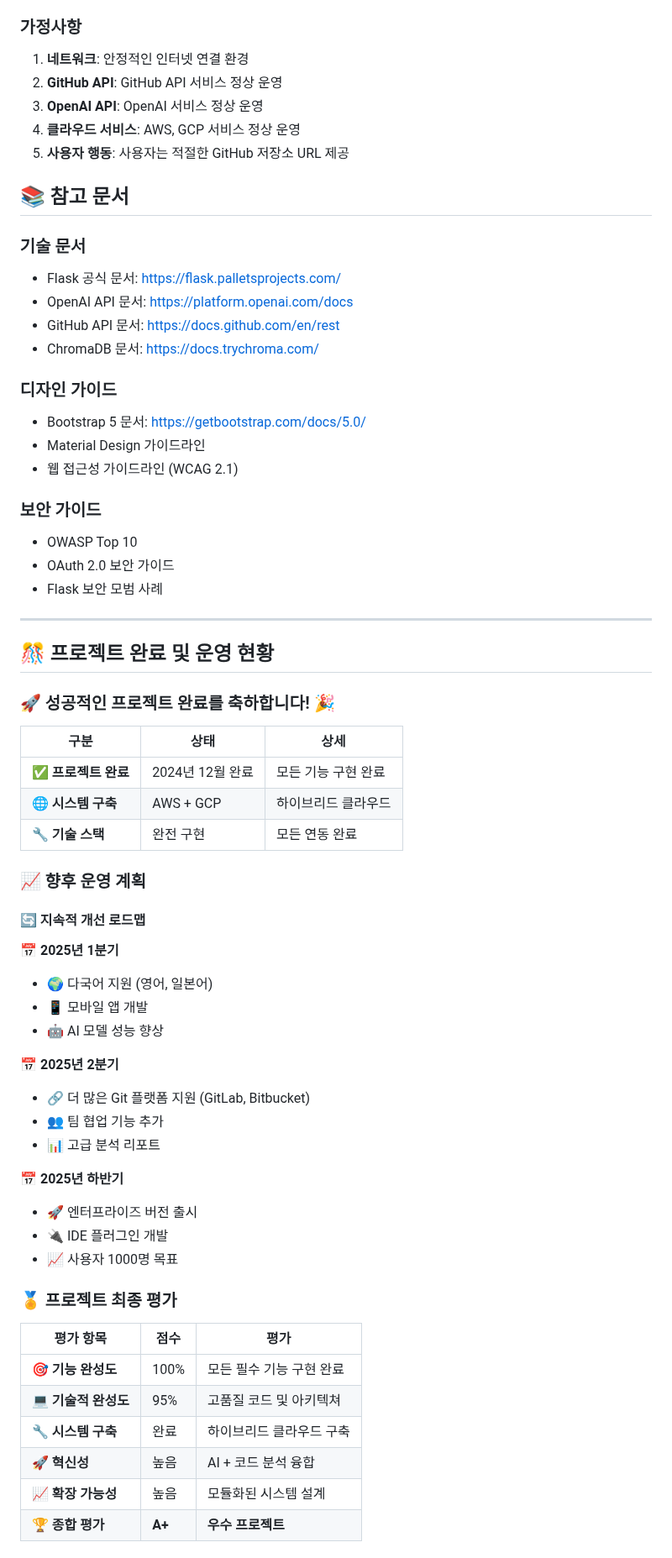
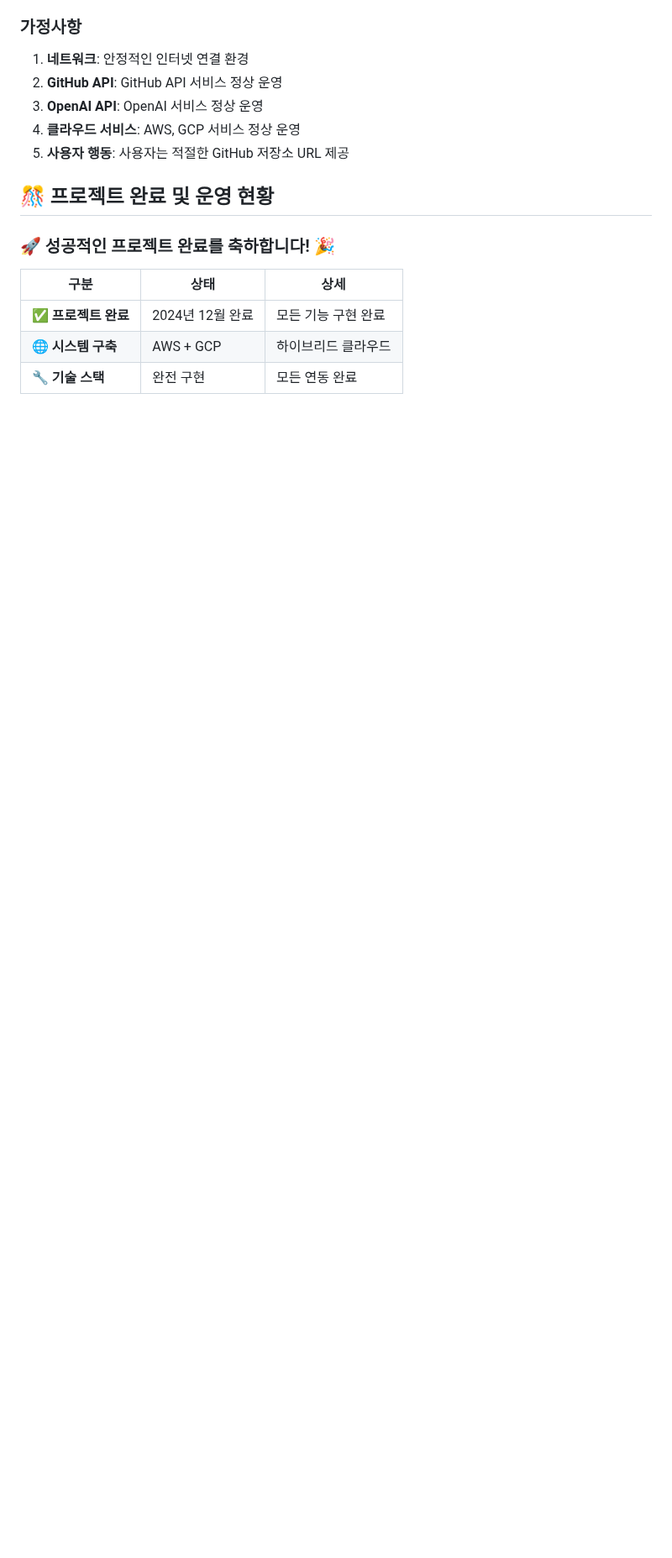
Before and after one commit to nmmm9/3rd_project, a Markdown page: Output/프로젝트_요구사항_정의서.md, the part around one of its changes. Shown at 84% size. Drawn GitHub-style; blank space fills up the shorter version.

```diff
--- a/Output/프로젝트_요구사항_정의서.md
+++ b/Output/프로젝트_요구사항_정의서.md
@@ -990,25 +965,6 @@ CREATE TABLE code_changes (
 4. **클라우드 서비스**: AWS, GCP 서비스 정상 운영
 5. **사용자 행동**: 사용자는 적절한 GitHub 저장소 URL 제공
 
-## 📚 참고 문서
-
-### 기술 문서
-- Flask 공식 문서: https://flask.palletsprojects.com/
-- OpenAI API 문서: https://platform.openai.com/docs
-- GitHub API 문서: https://docs.github.com/en/rest
-- ChromaDB 문서: https://docs.trychroma.com/
-
-### 디자인 가이드
-- Bootstrap 5 문서: https://getbootstrap.com/docs/5.0/
-- Material Design 가이드라인
-- 웹 접근성 가이드라인 (WCAG 2.1)
-
-### 보안 가이드
-- OWASP Top 10
-- OAuth 2.0 보안 가이드
-- Flask 보안 모범 사례
-
----
 
 ## 🎊 프로젝트 완료 및 운영 현황
 
@@ -1019,34 +975,3 @@ CREATE TABLE code_changes (
 | ✅ **프로젝트 완료** | 2024년 12월 완료 | 모든 기능 구현 완료 |
 | 🌐 **시스템 구축** | AWS + GCP | 하이브리드 클라우드 |
 | 🔧 **기술 스택** | 완전 구현 | 모든 연동 완료 |
-
-### 📈 향후 운영 계획
-
-#### 🔄 지속적 개선 로드맵
-
-**📅 2025년 1분기**
-- 🌍 다국어 지원 (영어, 일본어)
-- 📱 모바일 앱 개발
-- 🤖 AI 모델 성능 향상
-
-**📅 2025년 2분기**
-- 🔗 더 많은 Git 플랫폼 지원 (GitLab, Bitbucket)
-- 👥 팀 협업 기능 추가
-- 📊 고급 분석 리포트
-
-**📅 2025년 하반기**
-- 🚀 엔터프라이즈 버전 출시
-- 🔌 IDE 플러그인 개발
-- 📈 사용자 1000명 목표
-
-### 🏅 프로젝트 최종 평가
-
-| 평가 항목 | 점수 | 평가 |
-|----------|------|------|
-| 🎯 **기능 완성도** | 100% | 모든 필수 기능 구현 완료 |
-| 💻 **기술적 완성도** | 95% | 고품질 코드 및 아키텍쳐 |
-| 🔧 **시스템 구축** | 완료 | 하이브리드 클라우드 구축 |
-| 🚀 **혁신성** | 높음 | AI + 코드 분석 융합 |
-| 📈 **확장 가능성** | 높음 | 모듈화된 시스템 설계 |
-| 🏆 **종합 평가** | **A+** | **우수 프로젝트** |
-
```
Also changed, not shown: other parts of Output/프로젝트_요구사항_정의서.md (+0 -39 lines).
